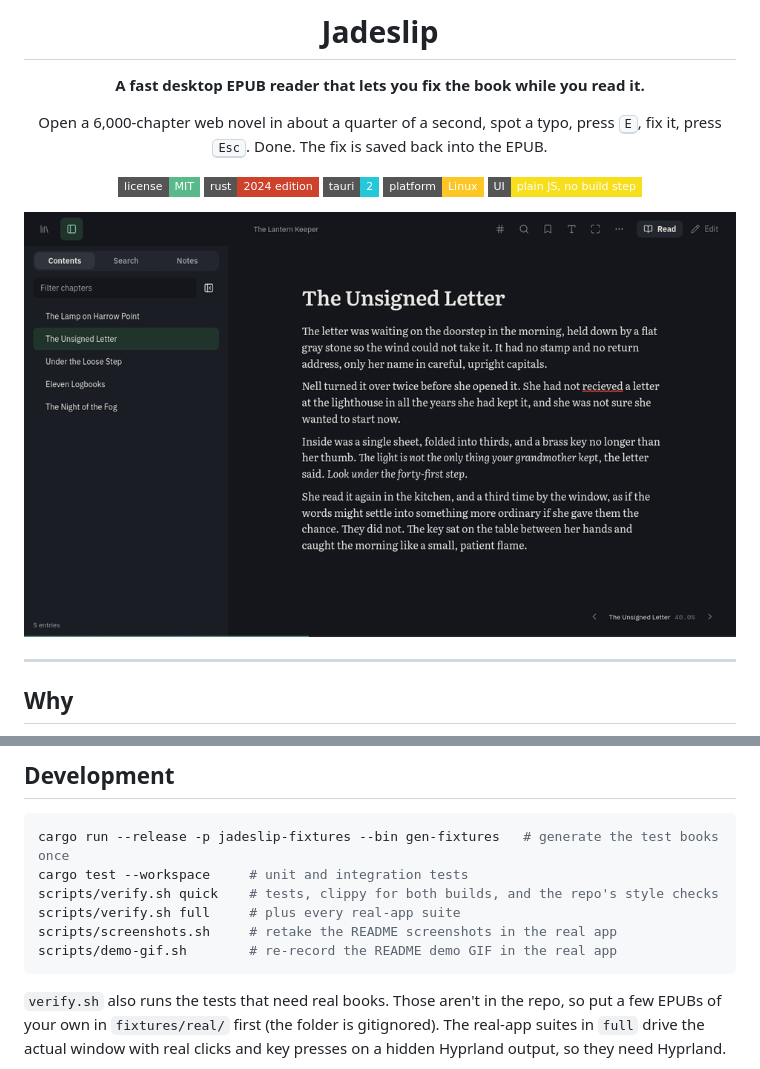
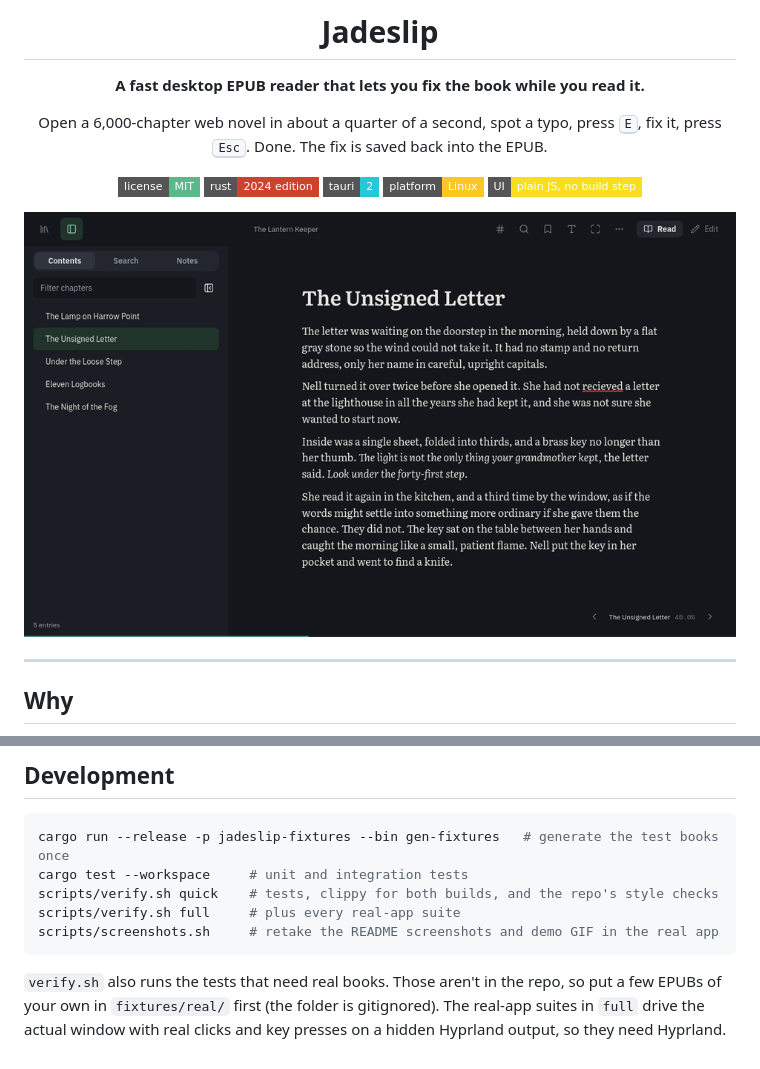
Before and after one commit to gravewhisper/jadeslip, a Markdown page: README.md, 2 parts joined by grey strips. Drawn GitHub-style; pictures changed too: docs/screenshots/demo.gif; badges without logos.

Commit message:
Record the demo GIF in screenshots.sh, so one script retakes every README image

````diff
--- a/README.md
+++ b/README.md
@@ -171,8 +171,7 @@ cargo run --release -p jadeslip-fixtures --bin gen-fixtures   # generate the tes
 cargo test --workspace     # unit and integration tests
 scripts/verify.sh quick    # tests, clippy for both builds, and the repo's style checks
 scripts/verify.sh full     # plus every real-app suite
-scripts/screenshots.sh     # retake the README screenshots in the real app
-scripts/demo-gif.sh        # re-record the README demo GIF in the real app
+scripts/screenshots.sh     # retake the README screenshots and demo GIF in the real app
 ```
 
 `verify.sh` also runs the tests that need real books. Those aren't in the repo, so put a few EPUBs of your own in `fixtures/real/` first (the folder is gitignored). The real-app suites in `full` drive the actual window with real clicks and key presses on a hidden Hyprland output, so they need Hyprland.
````
Also changed, not shown: 2 other files.
